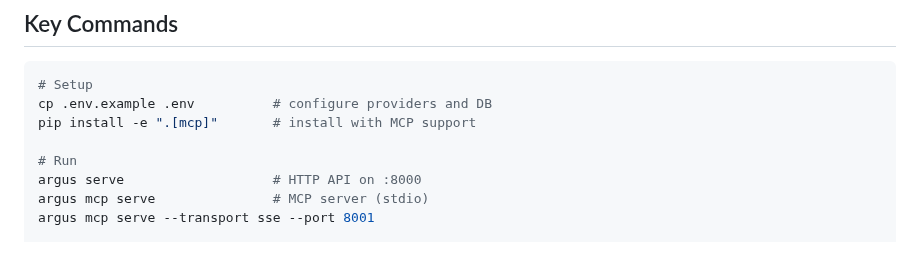
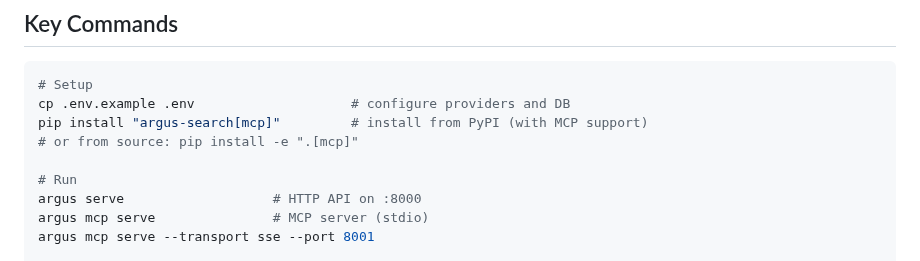
Before and after one commit to Khamel83/argus, a Markdown page: CLAUDE.md, the part around the change. Rendered like a GitHub page.

Commit message:
docs: update install commands to argus-search, add publishing guide
- PyPI package is argus-search (argus taken by unrelated project)
- CLI command remains argus
- Added publishing section with release checklist
- Documented manual twine publish workflow (OIDC trusted publisher
  not configured on PyPI)

Co-Authored-By: Claude Opus 4.6 <noreply@anthropic.com>

````diff
--- a/CLAUDE.md
+++ b/CLAUDE.md
@@ -8,8 +8,9 @@ Search broker with content extraction and multi-turn sessions. Seven provider ad
 
 ```bash
 # Setup
-cp .env.example .env          # configure providers and DB
-pip install -e ".[mcp]"       # install with MCP support
+cp .env.example .env                    # configure providers and DB
+pip install "argus-search[mcp]"         # install from PyPI (with MCP support)
+# or from source: pip install -e ".[mcp]"
 
 # Run
 argus serve                   # HTTP API on :8000
````
Also changed, not shown: 1 other file.
